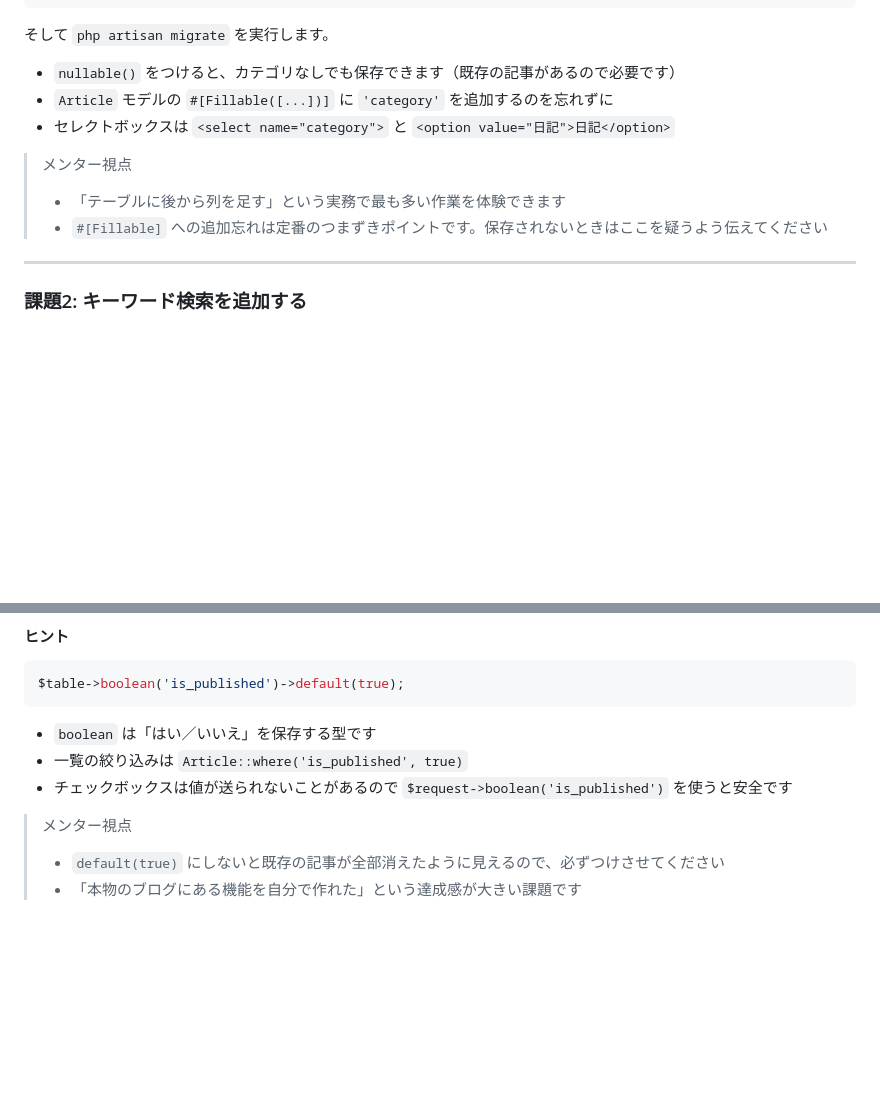
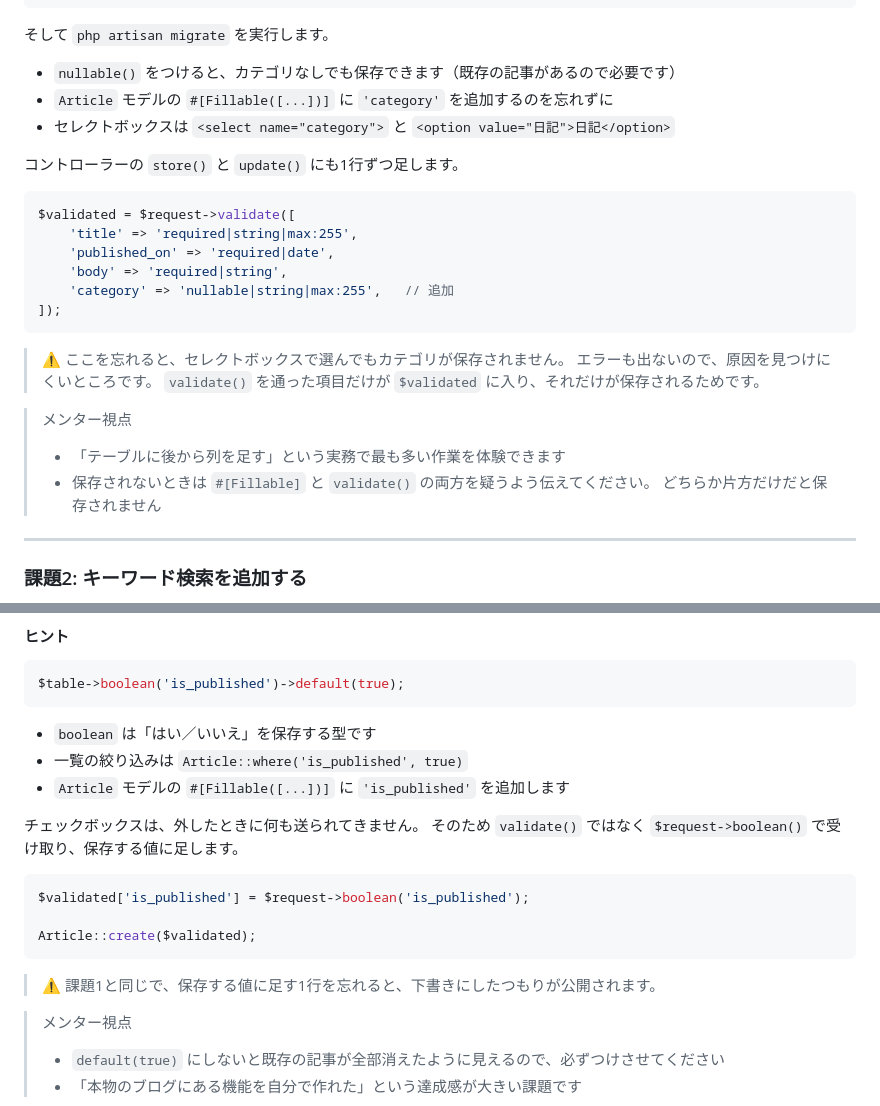
Before and after one commit to kou-tech/seb-hands-on, a Markdown page: guides/08.md, 2 parts joined by grey strips. Rendered like a GitHub page; blank space fills up the shorter version.

Commit message:
Add: 08 課題1・3 に、保存する値へ足す手順を追記
ヒントどおりに #[Fillable] とフォームだけを直しても値が保存されないことを
blog-app-2 で確認した。コントローラーが $validated だけを create() に
渡しているため、validate() の配列（課題1）や $request->boolean()（課題3）で
明示的に受け取る必要がある。

エラーが出ずに黙って捨てられるため、警告も添えた。

Co-Authored-By: Claude Opus 5 (1M context) <noreply@anthropic.com>
Claude-Session: https://claude.ai/code/session_012Xk3pywebArEC3oe8NAb76

````diff
--- a/guides/08.md
+++ b/guides/08.md
@@ -56,9 +56,25 @@ $table->string('category')->nullable();
 - `Article` モデルの `#[Fillable([...])]` に `'category'` を追加するのを忘れずに
 - セレクトボックスは `<select name="category">` と `<option value="日記">日記</option>`
 
+コントローラーの `store()` と `update()` にも1行ずつ足します。
+
+```php
+$validated = $request->validate([
+    'title' => 'required|string|max:255',
+    'published_on' => 'required|date',
+    'body' => 'required|string',
+    'category' => 'nullable|string|max:255',   // 追加
+]);
+```
+
+> ⚠️ ここを忘れると、セレクトボックスで選んでもカテゴリが保存されません。
+> エラーも出ないので、原因を見つけにくいところです。
+> `validate()` を通った項目だけが `$validated` に入り、それだけが保存されるためです。
+
 > メンター視点
 > - 「テーブルに後から列を足す」という実務で最も多い作業を体験できます
-> - `#[Fillable]` への追加忘れは定番のつまずきポイントです。保存されないときはここを疑うよう伝えてください
+> - 保存されないときは `#[Fillable]` と `validate()` の両方を疑うよう伝えてください。
+>   どちらか片方だけだと保存されません
 
 ---
 
@@ -116,7 +132,18 @@ $table->boolean('is_published')->default(true);
 
 - `boolean` は「はい／いいえ」を保存する型です
 - 一覧の絞り込みは `Article::where('is_published', true)`
-- チェックボックスは値が送られないことがあるので `$request->boolean('is_published')` を使うと安全です
+- `Article` モデルの `#[Fillable([...])]` に `'is_published'` を追加します
+
+チェックボックスは、外したときに何も送られてきません。
+そのため `validate()` ではなく `$request->boolean()` で受け取り、保存する値に足します。
+
+```php
+$validated['is_published'] = $request->boolean('is_published');
+
+Article::create($validated);
+```
+
+> ⚠️ 課題1と同じで、保存する値に足す1行を忘れると、下書きにしたつもりが公開されます。
 
 > メンター視点
 > - `default(true)` にしないと既存の記事が全部消えたように見えるので、必ずつけさせてください
````
